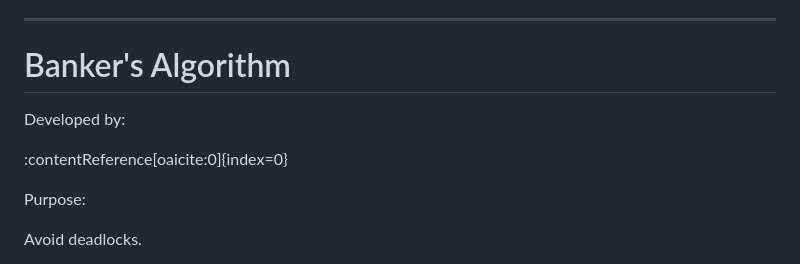
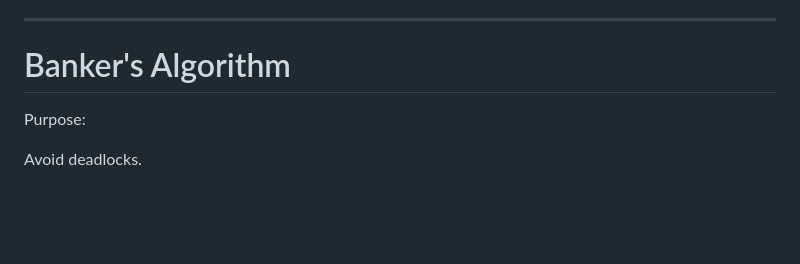
Before and after one commit to Erenyeager23/My-Projects, a Markdown page: OS/Deadlock/README.md, the part around the change. Drawn GitHub-style; blank space fills up the shorter version.

Commit message:
Update Banker's Algorithm section in README
Removed developer information from the Banker's Algorithm section.

```diff
--- a/OS/Deadlock/README.md
+++ b/OS/Deadlock/README.md
@@ -299,10 +299,6 @@ Request denied.
 ---
 
 # Banker's Algorithm
-
-Developed by:
-
-:contentReference[oaicite:0]{index=0}
 
 Purpose:
 
```
